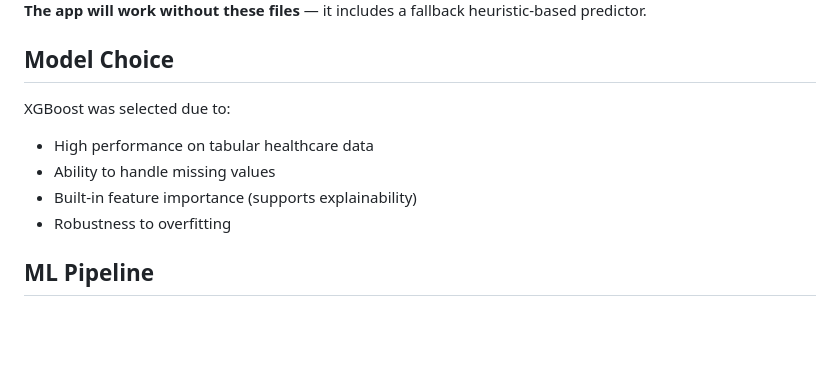
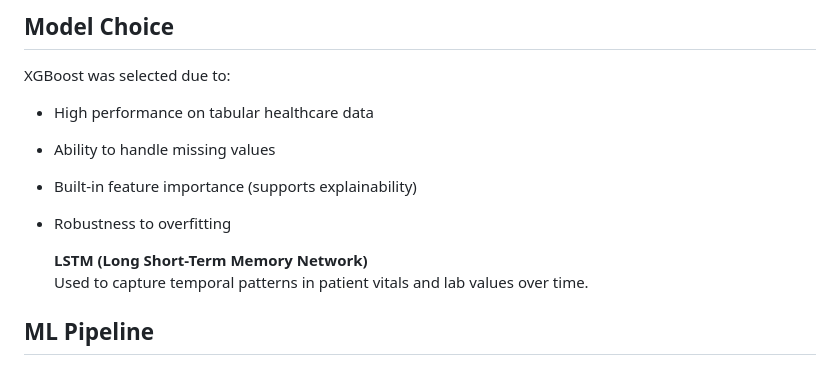
Before and after one commit to jayadharinidhari-ai/sepsis-prediction-ml-dl, a Markdown page: README.md, the part around the change. Drawn GitHub-style; blank space fills up the shorter version.

```diff
--- a/README.md
+++ b/README.md
@@ -33,6 +33,10 @@ XGBoost was selected due to:
 - Ability to handle missing values
 - Built-in feature importance (supports explainability)
 - Robustness to overfitting
+
+  **LSTM (Long Short-Term Memory Network)**
+  Used to capture temporal patterns in patient vitals and lab values over time.
+
 
 ##  ML Pipeline
 
```
